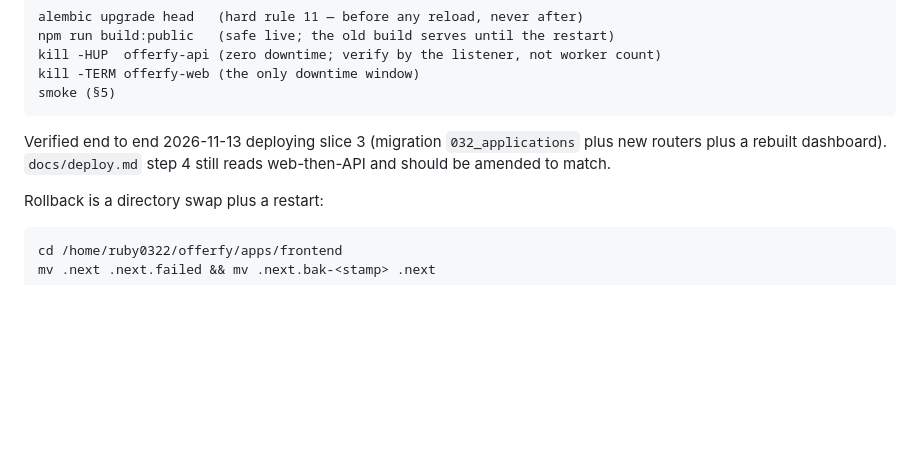
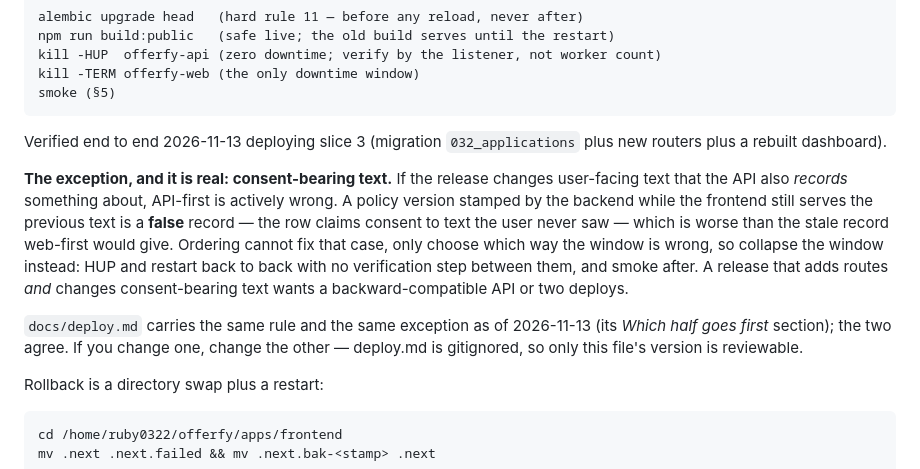
Before and after one commit to ruby0322/offerfy, a Markdown page: AGENTS.md, the part around the change. Rendered like a GitHub page; blank space fills up the shorter version.

Commit message:
docs(ops): the API-first rule has a consent-bearing-text exception
My version of this rule was unconditional and would have walked someone into
the case it breaks. If the release changes user-facing text the API also
records something about, API-first stamps a policy version while the old text
is still being served -- a row claiming consent to text the user never saw.
That is a false record, worse than the stale one web-first gives, and ordering
only chooses which way the window is wrong. The instruction for that case is to
collapse the window, not to order it.

The reason the old web-then-API order existed was sitting in deploy.md's
surrounding text the whole time; I wrote the rule from the case in front of me
without looking for one that broke it.

Also drops the now-stale pointer saying deploy.md disagrees -- it was amended
today and the two now agree.

Co-Authored-By: Claude Opus 5 <noreply@anthropic.com>

````diff
--- a/AGENTS.md
+++ b/AGENTS.md
@@ -69,8 +69,21 @@ smoke (§5)
 ```
 
 Verified end to end 2026-11-13 deploying slice 3 (migration `032_applications`
-plus new routers plus a rebuilt dashboard). `docs/deploy.md` step 4 still reads
-web-then-API and should be amended to match.
+plus new routers plus a rebuilt dashboard).
+
+**The exception, and it is real: consent-bearing text.** If the release changes
+user-facing text that the API also *records* something about, API-first is
+actively wrong. A policy version stamped by the backend while the frontend still
+serves the previous text is a **false** record — the row claims consent to text
+the user never saw — which is worse than the stale record web-first would give.
+Ordering cannot fix that case, only choose which way the window is wrong, so
+collapse the window instead: HUP and restart back to back with no verification
+step between them, and smoke after. A release that adds routes *and* changes
+consent-bearing text wants a backward-compatible API or two deploys.
+
+`docs/deploy.md` carries the same rule and the same exception as of 2026-11-13
+(its *Which half goes first* section); the two agree. If you change one, change
+the other — deploy.md is gitignored, so only this file's version is reviewable.
 
 Rollback is a directory swap plus a restart:
 
````
